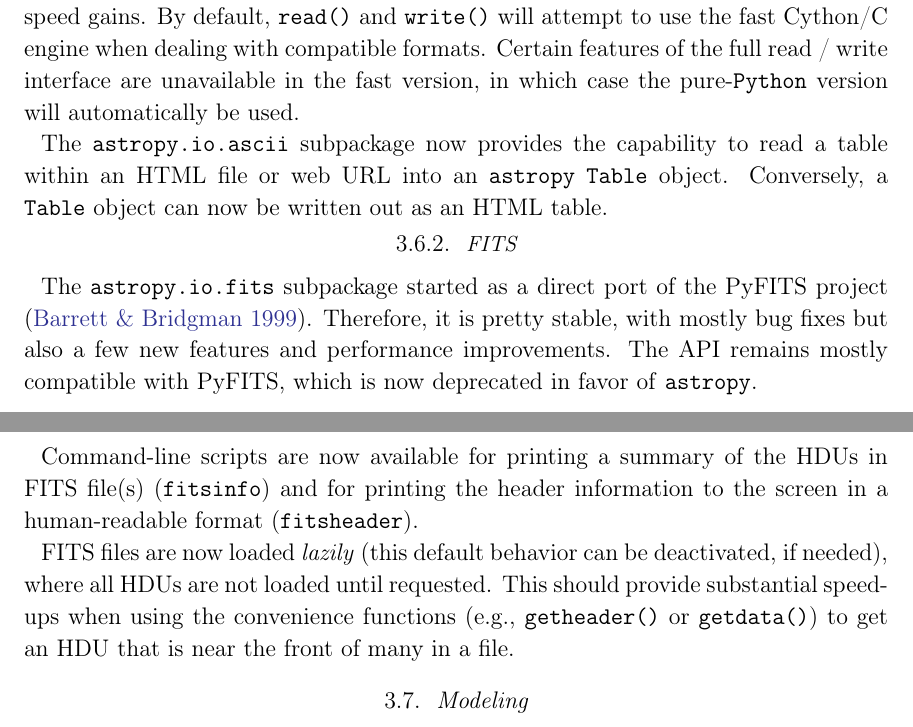
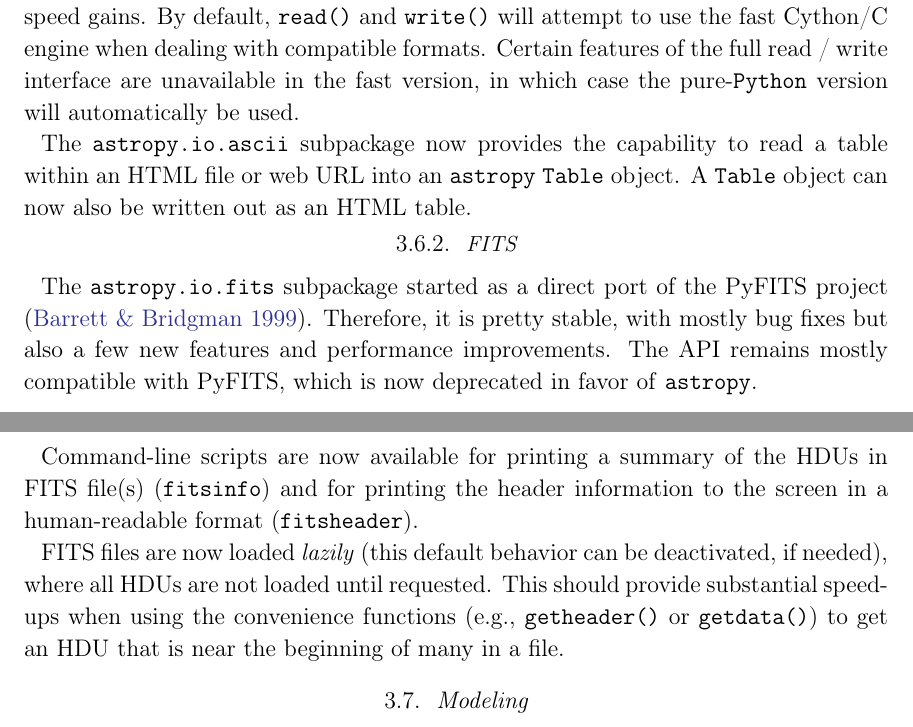
Before and after one commit to astropy/astropy-v2.0-paper, a LaTeX paper (main.tex): two parts of pages 15 and 16 of 34, joined at a grey line, cut so that both start at the same text. Compiled offline with pdfLaTeX.

Commit message:
Address review comments

```diff
--- a/main.tex
+++ b/main.tex
@@ -857,7 +857,7 @@ pure-\python version will automatically be used.
 
 The \package{astropy.io.ascii} subpackage now provides the capability
 to read a table within an HTML file or web URL into an \astropypkg
-\texttt{Table} object. Conversely, a \texttt{Table} object can now
+\texttt{Table} object. A \texttt{Table} object can now also
 be written out as an HTML table.
 
 \subsubsection{FITS}
@@ -876,7 +876,7 @@ FITS files are now loaded \emph{lazily} (this default behavior can be
 deactivated, if needed), where all HDUs are not loaded until
 requested. This should provide substantial speed-ups when using the
 convenience functions (e.g., \texttt{getheader()} or \texttt{getdata()}) to
-get an HDU that is near the front of many in a file.
+get an HDU that is near the beginning of many in a file.
 
 % \inlinecomment{Tom R}{too detailed? I don't think we need to mention every single performance enhancement, right?}
 
```
